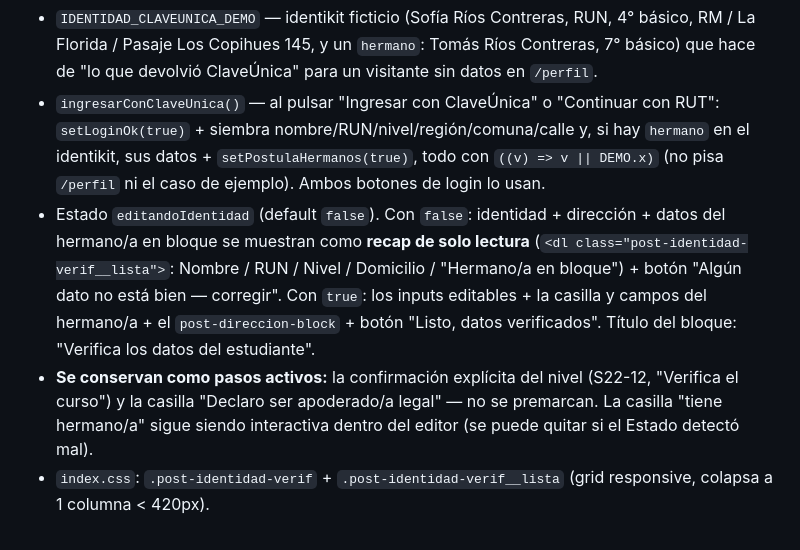
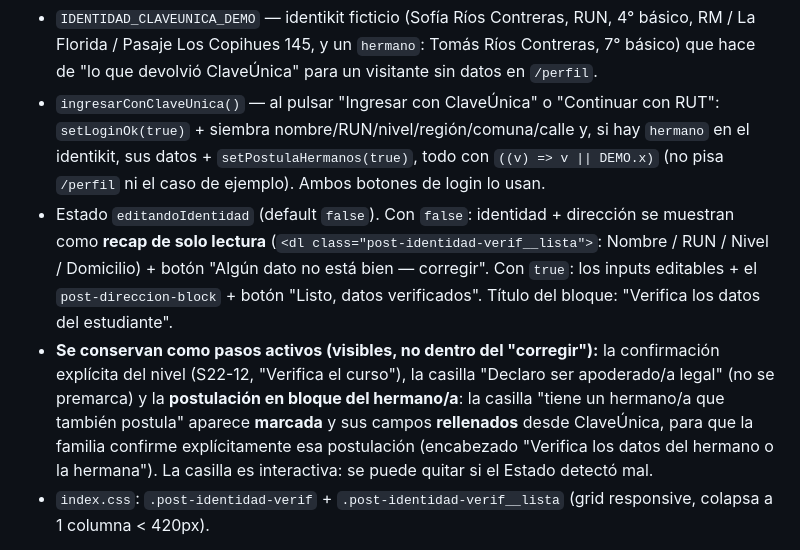
Before and after one commit to djvclc/ux-sae-usm, a Markdown page: docs/CONTEXTO_CLAUDE_CODE.md, the part around the change. Rendered like a GitHub page.

```diff
--- a/docs/CONTEXTO_CLAUDE_CODE.md
+++ b/docs/CONTEXTO_CLAUDE_CODE.md
@@ -611,8 +611,8 @@ Lectura: **prioridad legal → ~99 %** (fiel: el SAE reserva a hermanos/funciona
 **`PostulacionPage.jsx`:**
 - `IDENTIDAD_CLAVEUNICA_DEMO` — identikit ficticio (Sofía Ríos Contreras, RUN, 4° básico, RM / La Florida / Pasaje Los Copihues 145, y un `hermano`: Tomás Ríos Contreras, 7° básico) que hace de "lo que devolvió ClaveÚnica" para un visitante sin datos en `/perfil`.
 - `ingresarConClaveUnica()` — al pulsar "Ingresar con ClaveÚnica" o "Continuar con RUT": `setLoginOk(true)` + siembra nombre/RUN/nivel/región/comuna/calle y, si hay `hermano` en el identikit, sus datos + `setPostulaHermanos(true)`, todo con `((v) => v || DEMO.x)` (no pisa `/perfil` ni el caso de ejemplo). Ambos botones de login lo usan.
-- Estado `editandoIdentidad` (default `false`). Con `false`: identidad + dirección + datos del hermano/a en bloque se muestran como **recap de solo lectura** (`<dl class="post-identidad-verif__lista">`: Nombre / RUN / Nivel / Domicilio / "Hermano/a en bloque") + botón "Algún dato no está bien — corregir". Con `true`: los inputs editables + la casilla y campos del hermano/a + el `post-direccion-block` + botón "Listo, datos verificados". Título del bloque: "Verifica los datos del estudiante".
-- **Se conservan como pasos activos:** la confirmación explícita del nivel (S22-12, "Verifica el curso") y la casilla "Declaro ser apoderado/a legal" — no se premarcan. La casilla "tiene hermano/a" sigue siendo interactiva dentro del editor (se puede quitar si el Estado detectó mal).
+- Estado `editandoIdentidad` (default `false`). Con `false`: identidad + dirección se muestran como **recap de solo lectura** (`<dl class="post-identidad-verif__lista">`: Nombre / RUN / Nivel / Domicilio) + botón "Algún dato no está bien — corregir". Con `true`: los inputs editables + el `post-direccion-block` + botón "Listo, datos verificados". Título del bloque: "Verifica los datos del estudiante".
+- **Se conservan como pasos activos (visibles, no dentro del "corregir"):** la confirmación explícita del nivel (S22-12, "Verifica el curso"), la casilla "Declaro ser apoderado/a legal" (no se premarca) y la **postulación en bloque del hermano/a**: la casilla "tiene un hermano/a que también postula" aparece **marcada** y sus campos **rellenados** desde ClaveÚnica, para que la familia confirme explícitamente esa postulación (encabezado "Verifica los datos del hermano o la hermana"). La casilla es interactiva: se puede quitar si el Estado detectó mal.
 - `index.css`: `.post-identidad-verif` + `.post-identidad-verif__lista` (grid responsive, colapsa a 1 columna < 420px).
 
 **No se tocó** `asignacion.js` / `simulacionSae.js` / la cifra 87/87. `npm run lint` (0/0), `npm run build` (limpio, `PostulacionPage` 63.4 kB), `npm test` (14/14) — 2026-09-06. Verificado end-to-end en navegador por inspección de DOM.
```
Also changed, not shown: CLAUDE.md (+1 -1 lines), docs/planificacion/bitacora_flujo_postulacion_y_resultado.md (+2 -2 lines).
